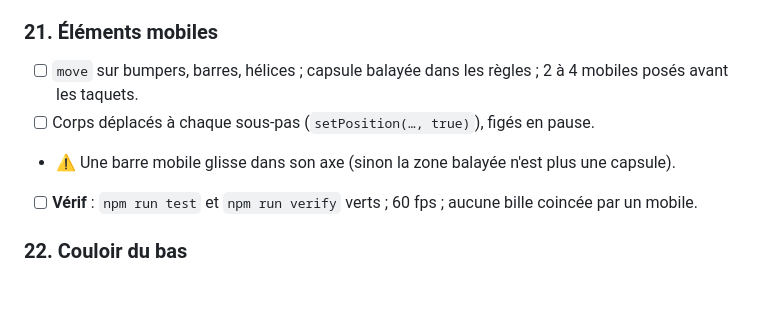
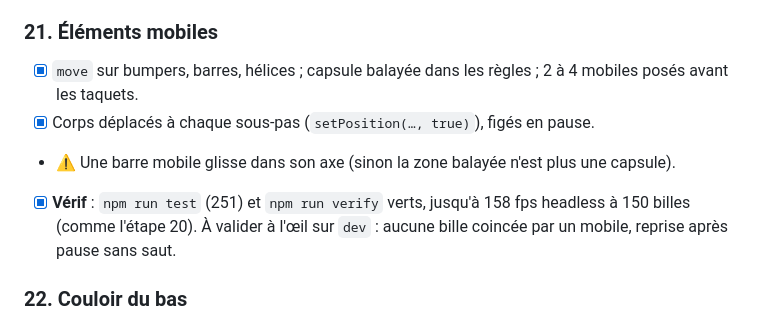
Before and after one commit to moanatari/pachinko-twitch, a Markdown page: PLAN.md, the part around one of its changes. Rendered like a GitHub page; blank space fills up the shorter version.

Commit message:
docs: étape 21 cochée
Co-Authored-By: Claude Opus 5.5 <noreply@anthropic.com>

```diff
--- a/PLAN.md
+++ b/PLAN.md
@@ -707,10 +707,11 @@ d'une chaîne à moitié tapée (ses modos pouvaient alors lancer `!pachinko end
       À valider à l'œil sur `dev` : rebond sur une barre, bras fins des hélices longues, étoile de mer du thème Plage.
 
 ### 21. Éléments mobiles
-- [ ] `move` sur bumpers, barres, hélices ; capsule balayée dans les règles ; 2 à 4 mobiles posés avant les taquets.
-- [ ] Corps déplacés à chaque sous-pas (`setPosition(…, true)`), figés en pause.
+- [x] `move` sur bumpers, barres, hélices ; capsule balayée dans les règles ; 2 à 4 mobiles posés avant les taquets.
+- [x] Corps déplacés à chaque sous-pas (`setPosition(…, true)`), figés en pause.
 - ⚠️ Une barre mobile glisse dans son axe (sinon la zone balayée n'est plus une capsule).
-- [ ] **Vérif** : `npm run test` et `npm run verify` verts ; 60 fps ; aucune bille coincée par un mobile.
+- [x] **Vérif** : `npm run test` (251) et `npm run verify` verts, jusqu'à 158 fps headless à 150 billes (comme l'étape 20).
+      À valider à l'œil sur `dev` : aucune bille coincée par un mobile, reprise après pause sans saut.
 
 ### 22. Couloir du bas
 - [ ] Réglage `lane` (menu + URL `lane=0`, carte suivante).
```
Also changed, not shown: other parts of PLAN.md (+1 -1 lines).
